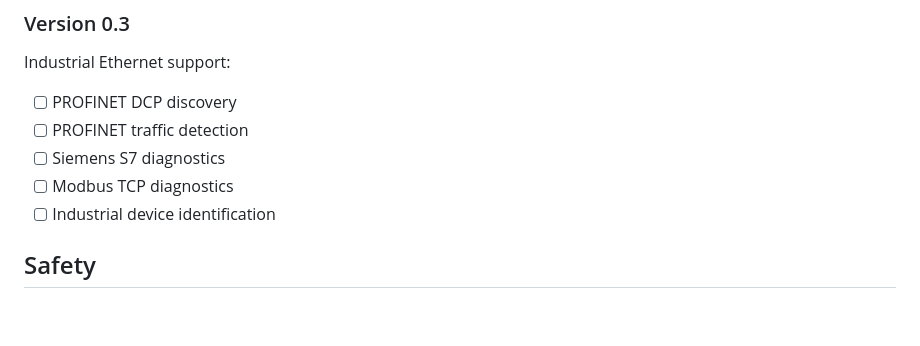
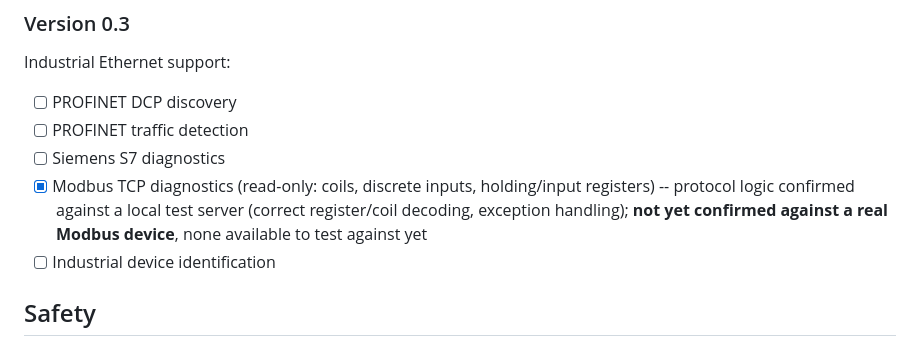
Before and after one commit to SpenioPantollor/LanPI, a Markdown page: README.md, the part around the change. Rendered like a GitHub page; blank space fills up the shorter version.

```diff
--- a/README.md
+++ b/README.md
@@ -379,7 +379,11 @@ Industrial Ethernet support:
 * [ ] PROFINET DCP discovery
 * [ ] PROFINET traffic detection
 * [ ] Siemens S7 diagnostics
-* [ ] Modbus TCP diagnostics
+* [x] Modbus TCP diagnostics (read-only: coils, discrete inputs,
+  holding/input registers) -- protocol logic confirmed against a
+  local test server (correct register/coil decoding, exception
+  handling); **not yet confirmed against a real Modbus device**, none
+  available to test against yet
 * [ ] Industrial device identification
 
 ## Safety
```
Also changed, not shown: STATUS.md (+37 -6 lines).
